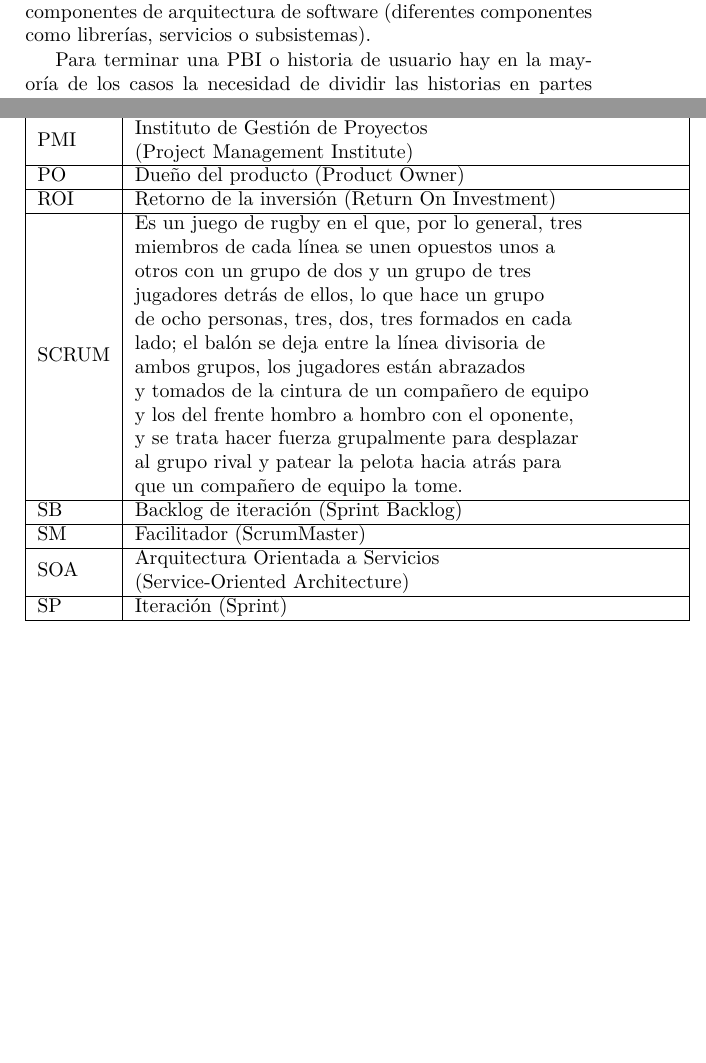
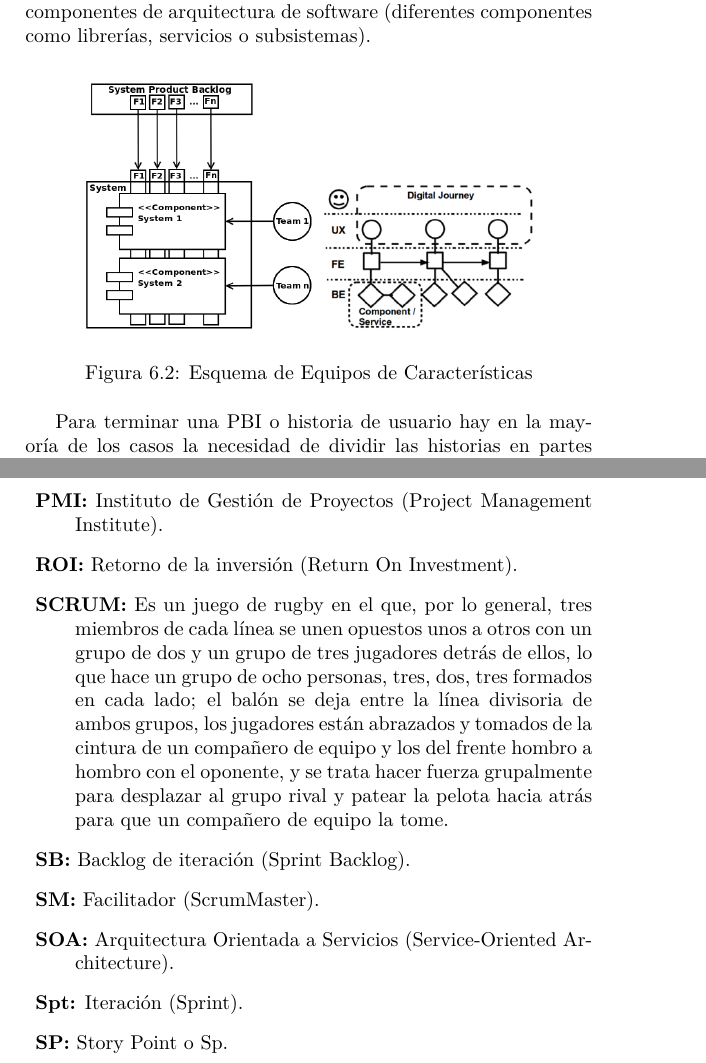
Before and after one commit to dariopalminio/ScrumEnIngenieriaDeSoftware, a LaTeX book (ScrumEnIngenieriaDeSoftware.tex, which reads content/chapter_acronyms.tex, content/scaling.tex): two parts of pages 81 and 116 of 126, joined at a grey line, cut so that both start at the same text, the shorter picture padded with empty space. Compiled offline with pdfLaTeX.

Commit message:
Add text in scaling chapter and refactor acronyms section

```diff
--- a/content/chapter_acronyms.tex
+++ b/content/chapter_acronyms.tex
@@ -1,4 +1,2 @@
 \chapter{Glosario y Acrónimos}
 
-\begin{table}[h]
-\begin{tabular}{lllll}
@@ -24,35 +3 @@ Son funcionalidades que entregan valor de cara al usuario.\\
-\multicolumn{1}{|l|}{PI}   & \multicolumn{1}{l|}{Incremento de producto (Product Increment)}  &  &  &  \\ \cline{1-2}
-\multicolumn{1}{|l|}{PMI}   & \multicolumn{1}{l|}{
-\begin{tabular}[c]{@{}l@{}}
-Instituto de Gestión de Proyectos \\
-(Project Management Institute) \\
-\end{tabular}
-}  &  &  &  \\ \cline{1-2}
-\multicolumn{1}{|l|}{PO}   & \multicolumn{1}{l|}{Dueño del producto (Product Owner)}  &  &  &  \\ \cline{1-2}
-\multicolumn{1}{|l|}{ROI}   & \multicolumn{1}{l|}{Retorno de la inversión (Return On Investment)}  &  &  &  \\ \cline{1-2}
-\multicolumn{1}{|l|}{SCRUM}   & \multicolumn{1}{l|}{
-\begin{tabular}[c]{@{}l@{}}
-Es un juego de rugby en el que, por lo general, tres\\
-miembros de cada línea se unen opuestos unos a \\
-otros con un grupo de dos y un grupo de tres \\
-jugadores detrás de ellos, lo que hace un grupo \\
-de ocho personas, tres, dos, tres formados en cada \\
-lado; el balón se deja entre la línea divisoria de \\
-ambos grupos, los jugadores están abrazados \\
-y tomados de la cintura de un compañero de equipo\\
-y los del frente hombro a hombro con el oponente,\\
-y se trata hacer fuerza grupalmente para desplazar \\
-al grupo rival y patear la pelota hacia atrás para \\
-que un compañero de equipo la tome.\\
-\end{tabular}
-}  &  &  &  \\ \cline{1-2}
-\multicolumn{1}{|l|}{SB}   & \multicolumn{1}{l|}{Backlog de iteración (Sprint Backlog)}  &  &  &  \\ \cline{1-2}
-\multicolumn{1}{|l|}{SM}   & \multicolumn{1}{l|}{Facilitador (ScrumMaster)}  &  &  &  \\ \cline{1-2}
-\multicolumn{1}{|l|}{SOA}   & \multicolumn{1}{l|}{
-\begin{tabular}[c]{@{}l@{}}
-Arquitectura Orientada a Servicios \\
-(Service-Oriented Architecture) \\
-\end{tabular}
-}  &  &  &  \\ \cline{1-2}
-\multicolumn{1}{|l|}{SP}   & \multicolumn{1}{l|}{Iteración (Sprint)}  &  &  &  \\ \cline{1-2}
 
@@ -66,4 +5 @@ Arquitectura Orientada a Servicios \\
 
-                           &                                                          &  &  &
-\end{tabular}
-\end{table}
@@ -69,0 +30,17 @@ Arquitectura Orientada a Servicios \\
+  \item {\textbf{PMI:} Instituto de Gestión de Proyectos (Project Management Institute).}
+
+  \item {\textbf{ROI:} Retorno de la inversión (Return On Investment).}
+
+  \item {\textbf{SCRUM:} Es un juego de rugby en el que, por lo general, tres miembros de cada línea se unen opuestos unos a otros con un grupo de dos y un grupo de tres jugadores detrás de ellos, lo que hace un grupo de ocho personas, tres, dos, tres formados en cada lado; el balón se deja entre la línea divisoria de ambos grupos, los jugadores están abrazados y tomados de la cintura de un compañero de equipo y los del frente hombro a hombro con el oponente, y se trata hacer fuerza grupalmente para desplazar al grupo rival y patear la pelota hacia atrás para que un compañero de equipo la tome.}
+
+  \item {\textbf{SB:} Backlog de iteración (Sprint Backlog).}
+
+  \item {\textbf{SM:} Facilitador (ScrumMaster).}
+
+  \item {\textbf{SOA:} Arquitectura Orientada a Servicios (Service-Oriented Architecture).}
+
+  \item {\textbf{Spt:} Iteración (Sprint).}
+
+  \item {\textbf{SP:} Story Point o Sp.}
+
+\end{description}
--- a/content/scaling.tex
+++ b/content/scaling.tex
@@ -19,13 +18,22 @@ En esta arquitectura de organización es necesario coordinar el trabajo de los d
 
 \section{Equipos de componentes}
 
-Abordar el problema de proyectos grandes con "Equipos Scrum de componentes" (ver figura \ref{fig:ScrumTeamsByFeaturesAndByComponents}) consiste en que cada equipo sólo es responsable de la ejecución de ciertos componentes dedicados en el sistema de los cuales el equipo es dueño de su desarrollo. Desde esta perspectiva se pueden tener equipos dedicados por capas (capa front-end, capa de servicios, capa de persistencia) y por componentes de arquitectura de software (diferentes componentes como librerías, servicios o subsistemas).
+Abordar el problema de proyectos grandes con "Equipos Scrum de componentes" (ver figura \ref{fig:ScrumTeamsByComponent}) consiste en que cada equipo sólo es responsable de la ejecución de ciertos componentes dedicados en el sistema de los cuales el equipo es dueño de su desarrollo. Desde esta perspectiva se pueden tener equipos dedicados por capas (capa front-end, capa de servicios, capa de persistencia) y por componentes de arquitectura de software (diferentes componentes como librerías, servicios o subsistemas).
+
+\begin{figure}[h]
+  \centering
+  \includegraphics[width=0.80\textwidth]{ScrumTeamsByComponent}
+  \caption{Esquema de Equipos de Características}
+  \centering
+  \label{fig:ScrumTeamsByComponent} %\ref{fig:ScrumTeamsByComponent}
+\end{figure}
 
 Para terminar una PBI o historia de usuario hay en la mayoría de los casos la necesidad de dividir las historias en partes más pequeñas que podrían ser implementadas dentro de un solo componente. Además se genera dependencias entre los diferentes equipos haciendo necesario procesos de integración periódica y coordinación de equipos. En muchos casos, una sola historia de usuario no se puede implementar dentro de un único sprint y, en su defecto, depende de los resultados de otras historias desarrolladas por otro equipo que aún no están disponibles. A esto se lo llama "pipeline" y debe evitarse en lo posible o gestionarse apropiadamente.
 
 La ventaja de utilizar equipos de componentes es que es más fácil asegurar una determinada arquitectura del sistema. Por ejemplo si se quiere asegurar una Arquitectura SOA o una de Microservicios que está orientada a componentes. Esta idea está, entre otras cosas, basada en la "Ley de Conway"\footnote{Conway's Law \cite{Conway-1968} no es exactamente una ley, sino que es más bien una observación que Conway publicó en 1968.} que sugiere que las organizaciones pueden replicar su arquitectura en los productos que ellas producen \cite{Martin-Fowler-2014}.
 
 Por otro lado, puede tener como desventaja que las personas se pueden especializar sólo en pequeñas partes del sistema y el conocimiento global sobre el sistema en su conjunto podría perderse \cite{Scrum-Institute-2015}. En este caso podría tener lugar una optimización local, ya que el equipo a veces puede tomar decisiones que están optimizadas para el componente individual, pero las mejores soluciones desde una perspectiva del sistema total podrían haber sido desestimadas u obviadas.
+
 
 \section{Equipos mixtos}
 
```
Also changed, not shown: content/second_page.tex (+1 -1 lines), images/ScrumTeamsByComponent.png (added), images/ScrumTeamsByFeatures.png (added), images/product_evolution.png (added), content/chapter_acronyms.tex (51 more changed lines), content/scaling.tex (9 more changed lines), 3 other files.
